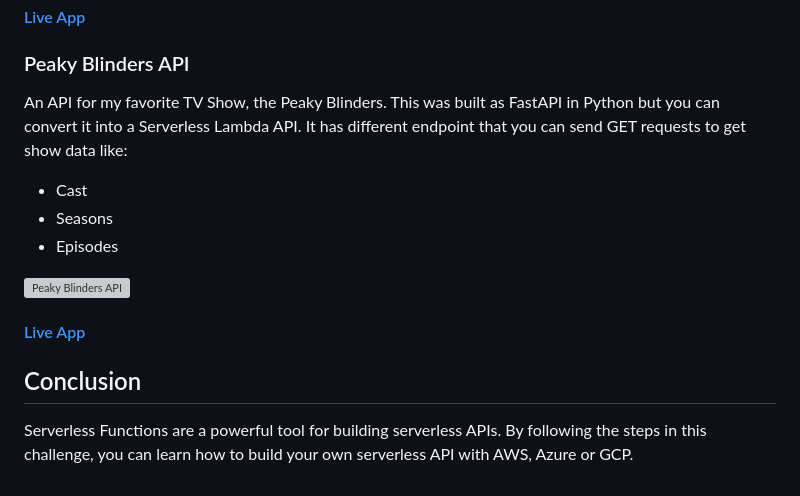
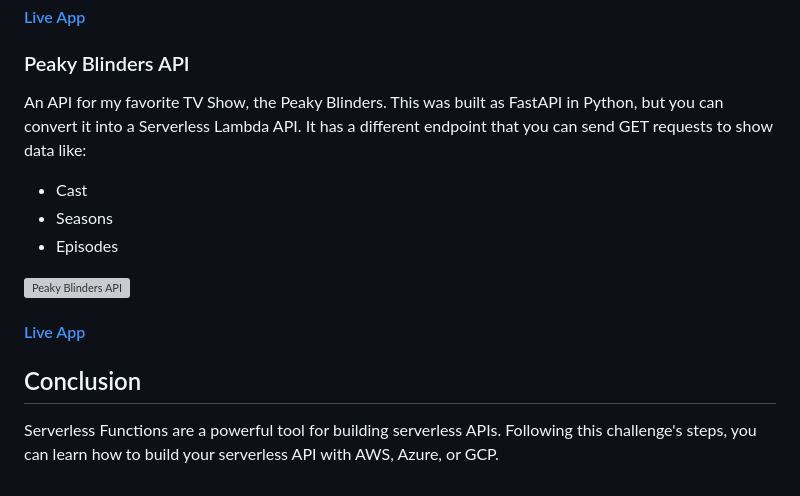
Before and after one commit to piyushsachdeva/10weeksofcloudops, a Markdown page: Week8/README.md, the part around one of its changes. GitHub-like rendering; grey boxes are pictures that could not be loaded.

```diff
--- a/Week8/README.md
+++ b/Week8/README.md
@@ -62,7 +62,7 @@ I built an API using AWS Lambda, that accepts POST requests with URL field in th
 
 ### Peaky Blinders API
 
-An API for my favorite TV Show, the Peaky Blinders. This was built as FastAPI in Python but you can convert it into a Serverless Lambda API. It has different endpoint that you can send GET requests to get show data like:
+An API for my favorite TV Show, the Peaky Blinders. This was built as FastAPI in Python, but you can convert it into a Serverless Lambda API. It has a different endpoint that you can send GET requests to show data like:
 
 - Cast
 - Seasons
@@ -74,4 +74,4 @@ An API for my favorite TV Show, the Peaky Blinders. This was built as FastAPI in
 
 ## Conclusion
 
-Serverless Functions are a powerful tool for building serverless APIs. By following the steps in this challenge, you can learn how to build your own serverless API with AWS, Azure or GCP.
+Serverless Functions are a powerful tool for building serverless APIs. Following this challenge's steps, you can learn how to build your serverless API with AWS, Azure, or GCP.
```
Also changed, not shown: other parts of Week8/README.md (+16 -16 lines).
